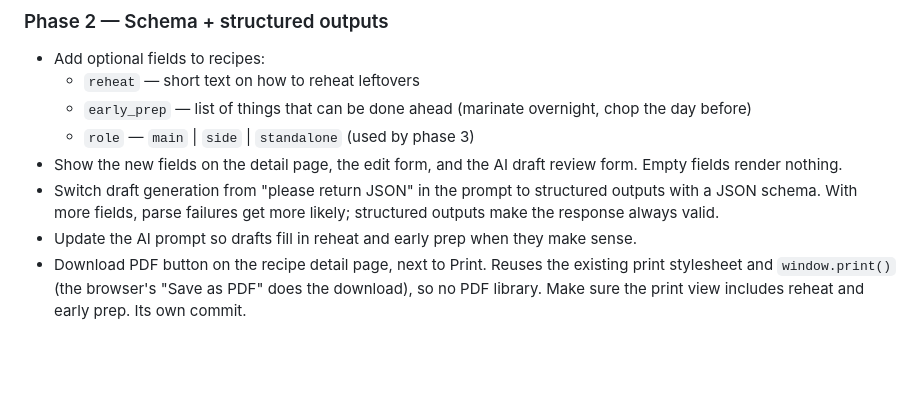
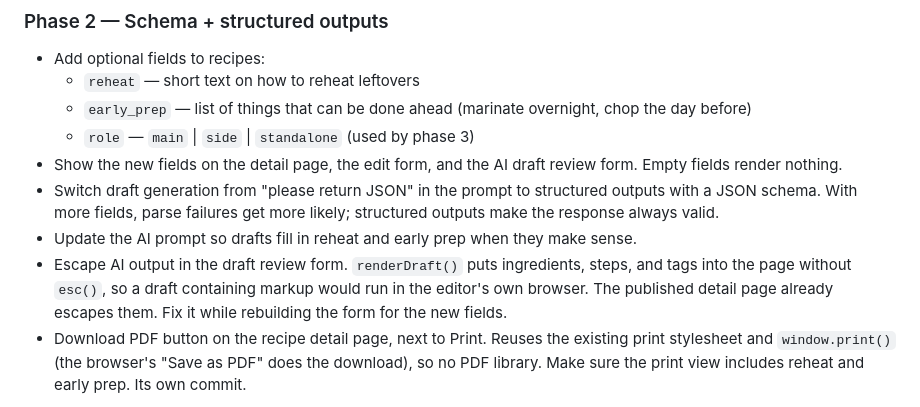
Before and after one commit to jacobgreenwald21/jacobs-cookbook, a Markdown page: docs/v5.0-plan.md, the part around the change. Drawn GitHub-style; blank space fills up the shorter version.

Commit message:
docs: add draft form escaping to phase 2 plan
Co-Authored-By: Claude Opus 5.5 <noreply@anthropic.com>

```diff
--- a/docs/v5.0-plan.md
+++ b/docs/v5.0-plan.md
@@ -55,6 +55,7 @@ Done when: AI Kitchen works on the new model, and second-message responses show
 - Show the new fields on the detail page, the edit form, and the AI draft review form. Empty fields render nothing.
 - Switch draft generation from "please return JSON" in the prompt to structured outputs with a JSON schema. With more fields, parse failures get more likely; structured outputs make the response always valid.
 - Update the AI prompt so drafts fill in reheat and early prep when they make sense.
+- Escape AI output in the draft review form. `renderDraft()` puts ingredients, steps, and tags into the page without `esc()`, so a draft containing markup would run in the editor's own browser. The published detail page already escapes them. Fix it while rebuilding the form for the new fields.
 - Download PDF button on the recipe detail page, next to Print. Reuses the existing print stylesheet and `window.print()` (the browser's "Save as PDF" does the download), so no PDF library. Make sure the print view includes reheat and early prep. Its own commit.
 
 Done when: a new AI draft includes the new fields, the response never fails to parse, existing recipes still display fine without them, and Download PDF saves a clean recipe with the new fields.
```
